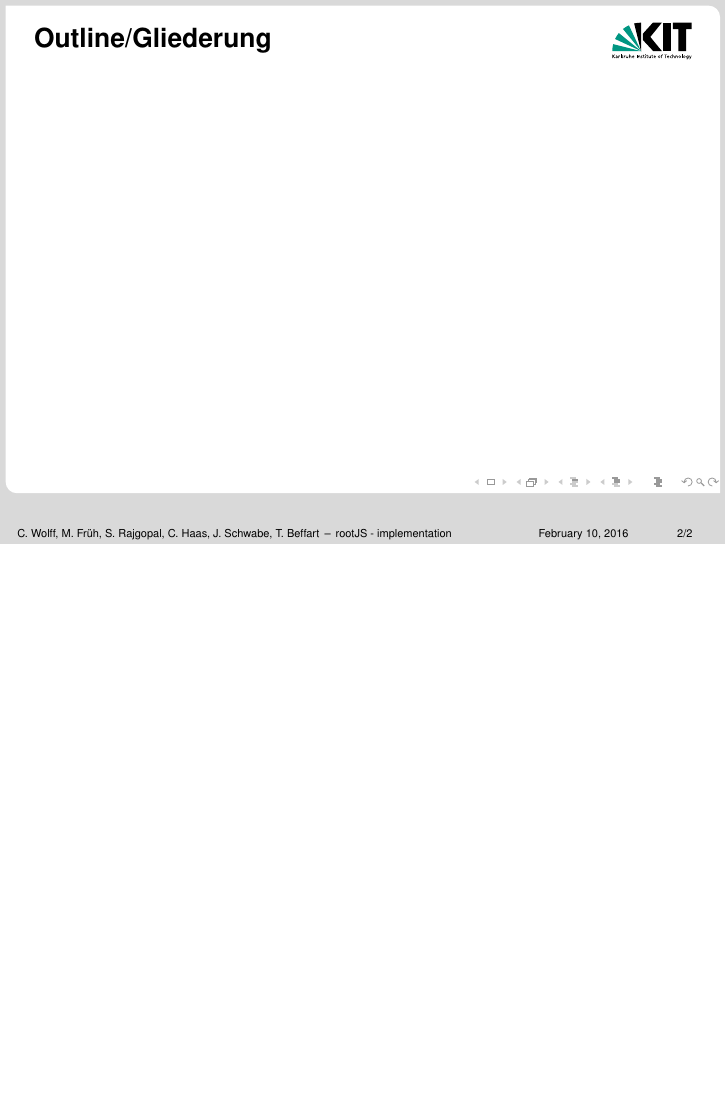
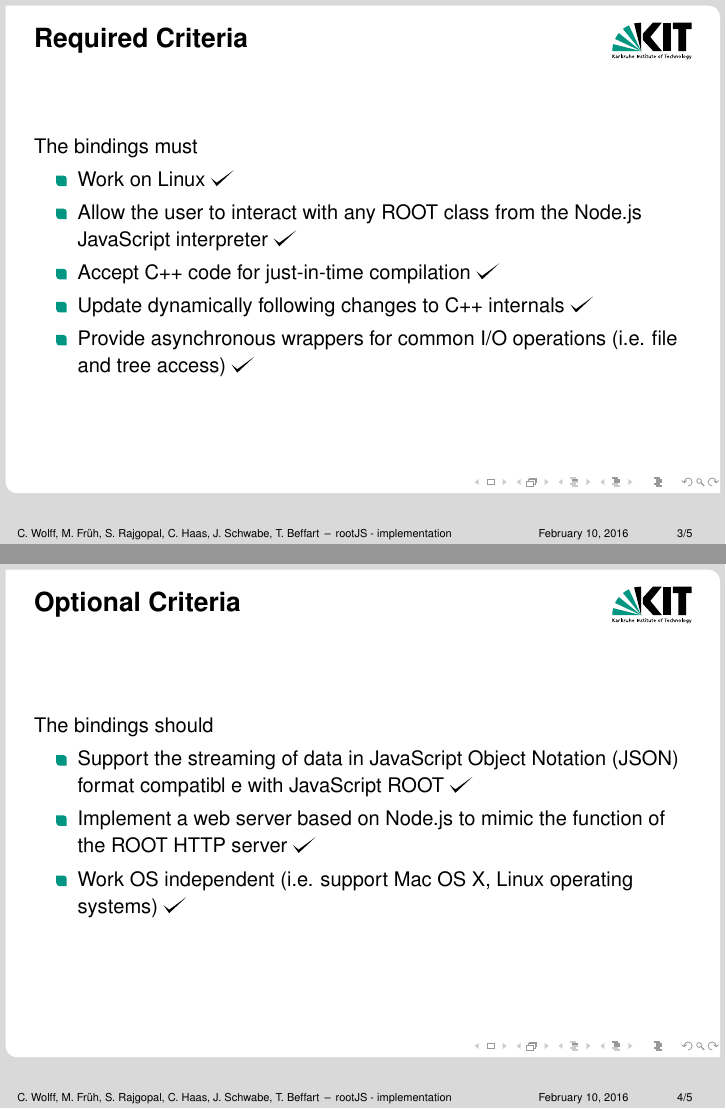
Before and after one commit to rootjs/implementation-presentation, LaTeX slides (presentation.tex, which reads sections/criteria.tex): page 2 of 2 before the commit and pages 13 and 20 of 25 after it, the two joined at a grey line, the shorter picture padded with empty space. The pictures show the PDF file presentation.pdf that the author committed with the source.

Commit message:
Add criteria.tex

```diff
--- /dev/null
+++ b/sections/criteria.tex
@@ -0,0 +1,29 @@
+\section{Fullfilled criteria}
+
+\begin{frame}{Required Criteria}
+    The bindings must
+     \begin{itemize}
+        \item Work on Linux \pause \checkmark \pause
+        \item Allow the user to interact with any ROOT class from the Node.js JavaScript interpreter \pause \checkmark \pause
+        \item Accept C++ code for just-in-time compilation \pause \checkmark \pause
+        \item Update dynamically following changes to C++ internals \pause \checkmark \pause
+        \item Provide asynchronous wrappers for common I/O operations (i.e. file and tree access)     \pause \checkmark \pause
+     \end{itemize}
+\end{frame}
+
+\begin{frame}{Optional Criteria}
+    The bindings should
+    \begin{itemize}
+        \item Support the streaming of data in JavaScript Object Notation (JSON) format compatibl e with JavaScript ROOT \pause \checkmark \pause
+        \item Implement a web server based on Node.js to mimic the function of the ROOT HTTP server \pause \checkmark \pause
+        \item Work OS independent (i.e. support Mac OS X, Linux operating systems) \pause \checkmark \pause
+    \end{itemize}
+\end{frame}
+
+\begin{frame}{Limiting Criteria}
+    The bindings should not
+    \begin{itemize}
+        \item Add any extending functionality to the existing ROOT framework \pause \checkmark \pause
+        \item Necessarily support previous/future ROOT versions \pause \checkmark \pause
+    \end{itemize}
+\end{frame}
```
Also changed, not shown: presentation.tex (+11 -1 lines), logos/scc.jpg (added), presentation.pdf.
